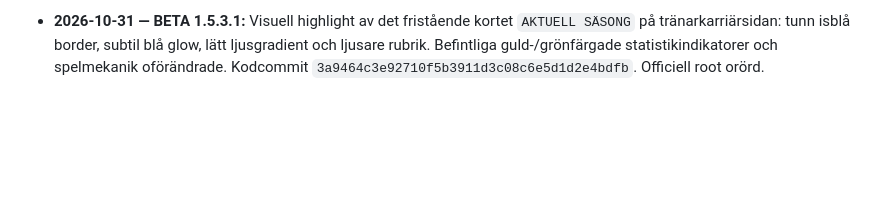
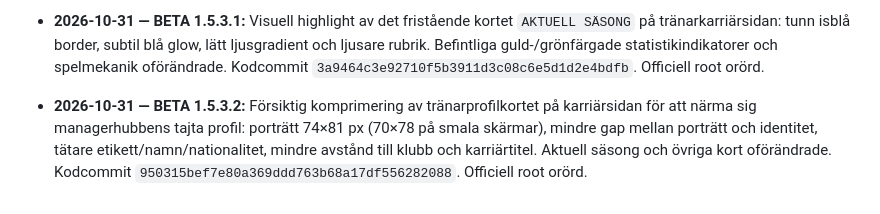
Before and after one commit to olikid/shl-gulddrommen, a Markdown page: PROJECT_BIBLE.md, the part around the change. Rendered like a GitHub page; blank space fills up the shorter version.

Commit message:
docs: BETA 1.5.3.2 career profile spacing polish

```diff
--- a/PROJECT_BIBLE.md
+++ b/PROJECT_BIBLE.md
@@ -183,3 +183,5 @@ Tränarens privatekonomi ska i en framtida version påverka matchbeslut och i f
 - **2026-10-31 — BETA 1.5.3.0:** Ombyggd tränarkarriärsida med kortare personligt profilkort (porträtt, identitet, klubb, Mynt, karriärtitel och tre meritmått); aktuell säsong separerad i eget kort med synliga match-/vinst-/förlustsiffror och utfällbart lagförtroende; karriärstatistik i fristående kort med matcher, segrar och poäng synliga utan dropdown. Tidigare säsonger, karriärval, flytande tillbaka-knapp och ekonomi bevarade. Karriärtitlar bygger på sparade säsonger och seriesegrar, utan påverkan på spelmekaniken. Kodcommit `629a29f4cf84286e4557d838791ecb986fbbcb2e` (efter korrigering av tränarscore). Officiell root orörd; användartest återstår.
 
 - **2026-10-31 — BETA 1.5.3.1:** Visuell highlight av det fristående kortet `AKTUELL SÄSONG` på tränarkarriärsidan: tunn isblå border, subtil blå glow, lätt ljusgradient och ljusare rubrik. Befintliga guld-/grönfärgade statistikindikatorer och spelmekanik oförändrade. Kodcommit `3a9464c3e92710f5b3911d3c08c6e5d1d2e4bdfb`. Officiell root orörd.
+
+- **2026-10-31 — BETA 1.5.3.2:** Försiktig komprimering av tränarprofilkortet på karriärsidan för att närma sig managerhubbens tajta profil: porträtt 74×81 px (70×78 på smala skärmar), mindre gap mellan porträtt och identitet, tätare etikett/namn/nationalitet, mindre avstånd till klubb och karriärtitel. Aktuell säsong och övriga kort oförändrade. Kodcommit `950315bef7e80a369ddd763b68a17df556282088`. Officiell root orörd.
```
